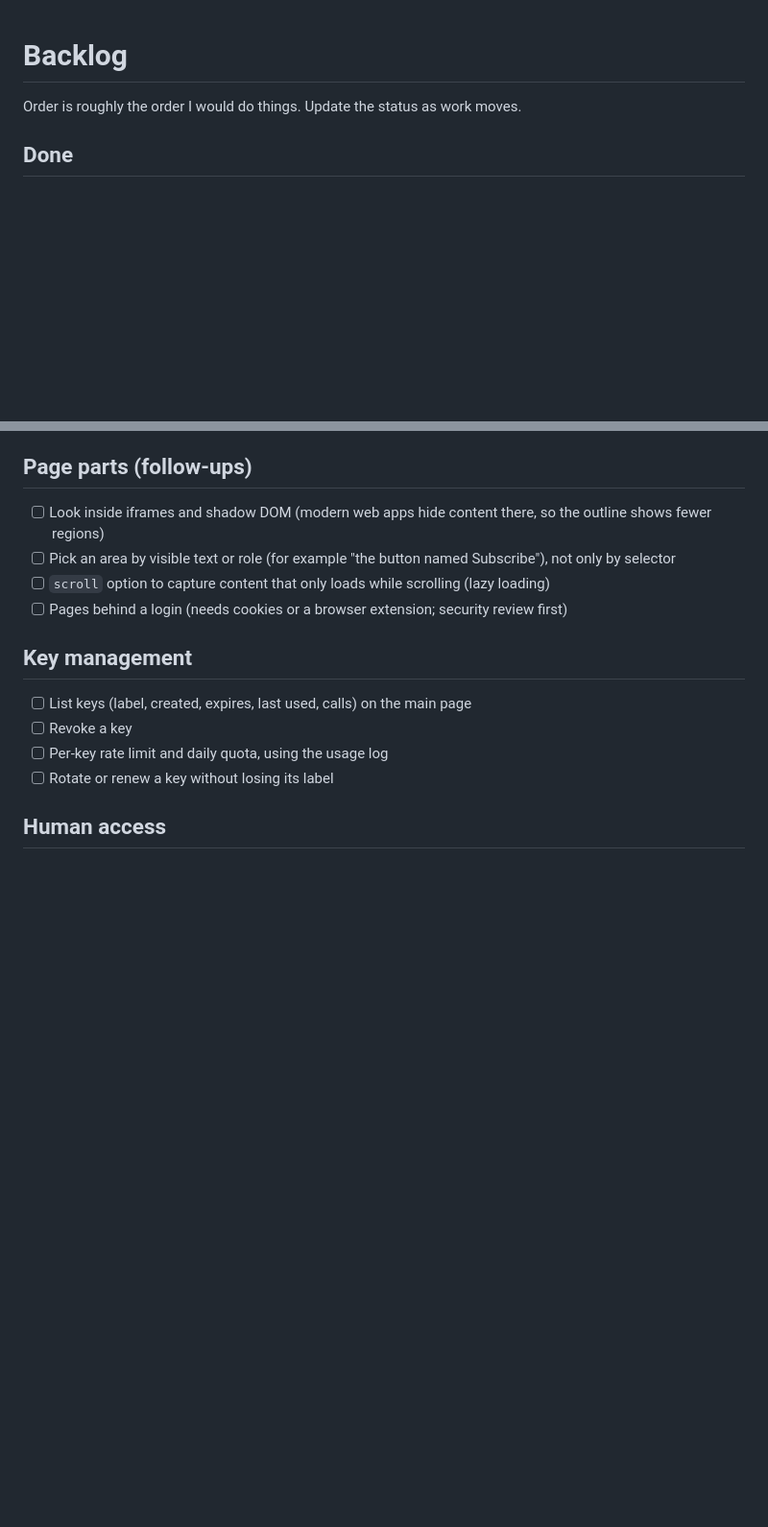
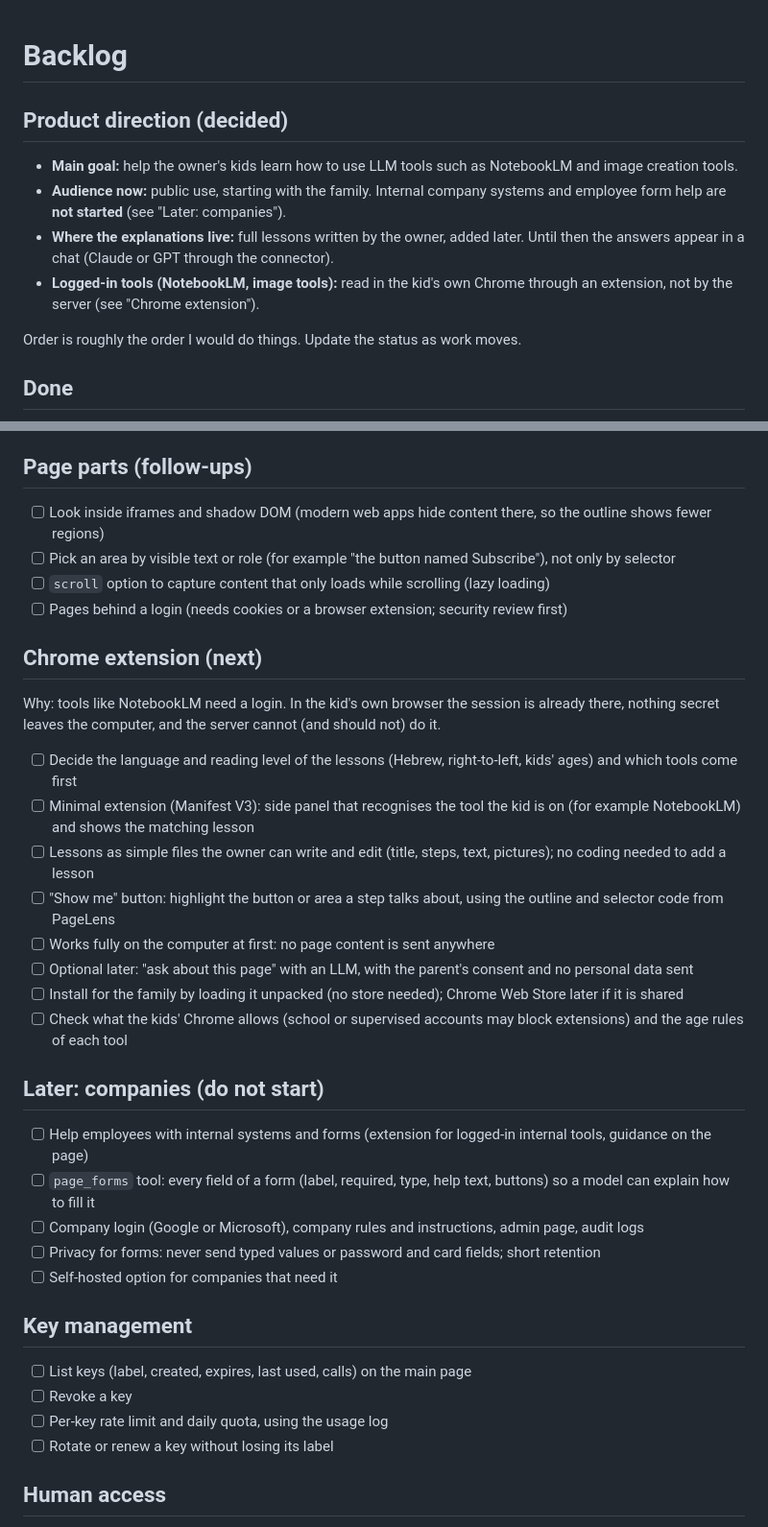
Before and after one commit to javiervidani/page-explainer, a Markdown page: BACKLOG.md, 2 parts joined by grey strips. Shown at 96% size. Rendered like a GitHub page; blank space fills up the shorter version.

Commit message:
Backlog: product direction, Chrome extension plan, company features deferred
Co-Authored-By: Claude Sonnet 5.5 <noreply@anthropic.com>
Claude-Session: https://claude.ai/code/session_01U1JX9MsBFTBkw9qiXnTTv7

```diff
--- a/BACKLOG.md
+++ b/BACKLOG.md
@@ -1,4 +1,10 @@
 # Backlog
+
+## Product direction (decided)
+- **Main goal:** help the owner's kids learn how to use LLM tools such as NotebookLM and image creation tools.
+- **Audience now:** public use, starting with the family. Internal company systems and employee form help are **not started** (see "Later: companies").
+- **Where the explanations live:** full lessons written by the owner, added later. Until then the answers appear in a chat (Claude or GPT through the connector).
+- **Logged-in tools (NotebookLM, image tools):** read in the kid's own Chrome through an extension, not by the server (see "Chrome extension").
 
 Order is roughly the order I would do things. Update the status as work moves.
 
@@ -24,6 +30,24 @@ Order is roughly the order I would do things. Update the status as work moves.
 - [ ] Pick an area by visible text or role (for example "the button named Subscribe"), not only by selector
 - [ ] `scroll` option to capture content that only loads while scrolling (lazy loading)
 - [ ] Pages behind a login (needs cookies or a browser extension; security review first)
+
+## Chrome extension (next)
+Why: tools like NotebookLM need a login. In the kid's own browser the session is already there, nothing secret leaves the computer, and the server cannot (and should not) do it.
+- [ ] Decide the language and reading level of the lessons (Hebrew, right-to-left, kids' ages) and which tools come first
+- [ ] Minimal extension (Manifest V3): side panel that recognises the tool the kid is on (for example NotebookLM) and shows the matching lesson
+- [ ] Lessons as simple files the owner can write and edit (title, steps, text, pictures); no coding needed to add a lesson
+- [ ] "Show me" button: highlight the button or area a step talks about, using the outline and selector code from PageLens
+- [ ] Works fully on the computer at first: no page content is sent anywhere
+- [ ] Optional later: "ask about this page" with an LLM, with the parent's consent and no personal data sent
+- [ ] Install for the family by loading it unpacked (no store needed); Chrome Web Store later if it is shared
+- [ ] Check what the kids' Chrome allows (school or supervised accounts may block extensions) and the age rules of each tool
+
+## Later: companies (do not start)
+- [ ] Help employees with internal systems and forms (extension for logged-in internal tools, guidance on the page)
+- [ ] `page_forms` tool: every field of a form (label, required, type, help text, buttons) so a model can explain how to fill it
+- [ ] Company login (Google or Microsoft), company rules and instructions, admin page, audit logs
+- [ ] Privacy for forms: never send typed values or password and card fields; short retention
+- [ ] Self-hosted option for companies that need it
 
 ## Key management
 - [ ] List keys (label, created, expires, last used, calls) on the main page
```
